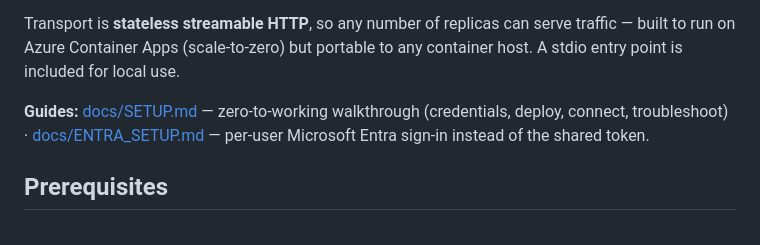
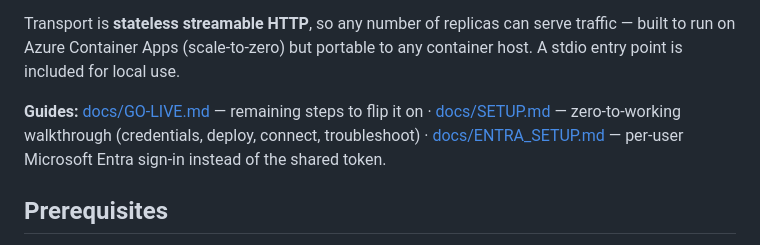
Before and after one commit to patrickking67/connectwise-mcp-server, a Markdown page: README.md, the part around the change. Rendered like a GitHub page.

Commit message:
Add go-live checklist for the two deferred steps

```diff
--- a/README.md
+++ b/README.md
@@ -8,7 +8,7 @@ Unified ConnectWise MCP server — use ConnectWise **PSA (Manage)** and **Automa
 
 Transport is **stateless streamable HTTP**, so any number of replicas can serve traffic — built to run on Azure Container Apps (scale-to-zero) but portable to any container host. A stdio entry point is included for local use.
 
-**Guides:** [docs/SETUP.md](docs/SETUP.md) — zero-to-working walkthrough (credentials, deploy, connect, troubleshoot) · [docs/ENTRA_SETUP.md](docs/ENTRA_SETUP.md) — per-user Microsoft Entra sign-in instead of the shared token.
+**Guides:** [docs/GO-LIVE.md](docs/GO-LIVE.md) — remaining steps to flip it on · [docs/SETUP.md](docs/SETUP.md) — zero-to-working walkthrough (credentials, deploy, connect, troubleshoot) · [docs/ENTRA_SETUP.md](docs/ENTRA_SETUP.md) — per-user Microsoft Entra sign-in instead of the shared token.
 
 ## Prerequisites
 
```
Also changed, not shown: docs/GO-LIVE.md (added, +83 -0 lines).
